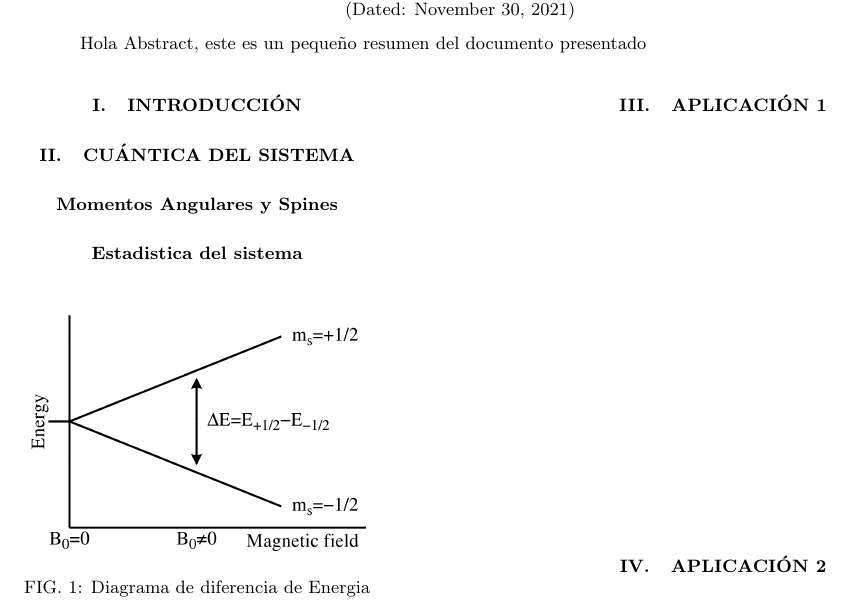
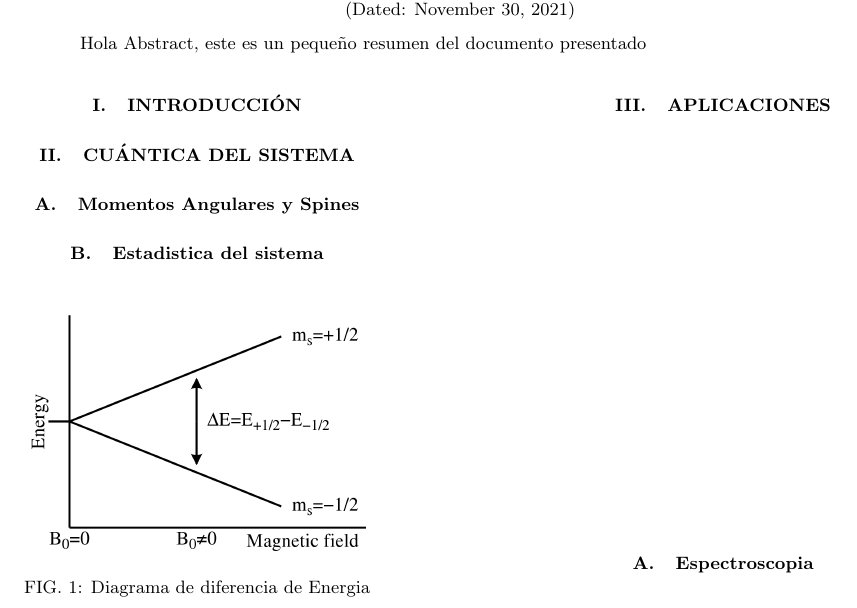
Before and after one commit to martinvallejo01/EPR, a LaTeX paper (main.tex): part of the page, cut so that both start at the same text. Compiled offline with pdfLaTeX.

Commit message:
Organizacion

```diff
--- a/main.tex
+++ b/main.tex
@@ -44,10 +44,10 @@
         \label{fig:diagramaDiferenciaDeEnergia}
     \end{figure}
 
-\section[]{Aplicación 1}
+\section{Aplicaciones}
 \label{sec:aplicacion1}
 
-\section[]{Aplicación 2}
+\subsection{Espectroscopia}
 \label{sec:aplicacion2}
 
 \end{document}
```
Also changed, not shown: main.pdf, main.tex (4 more changed lines), 4 other files.
